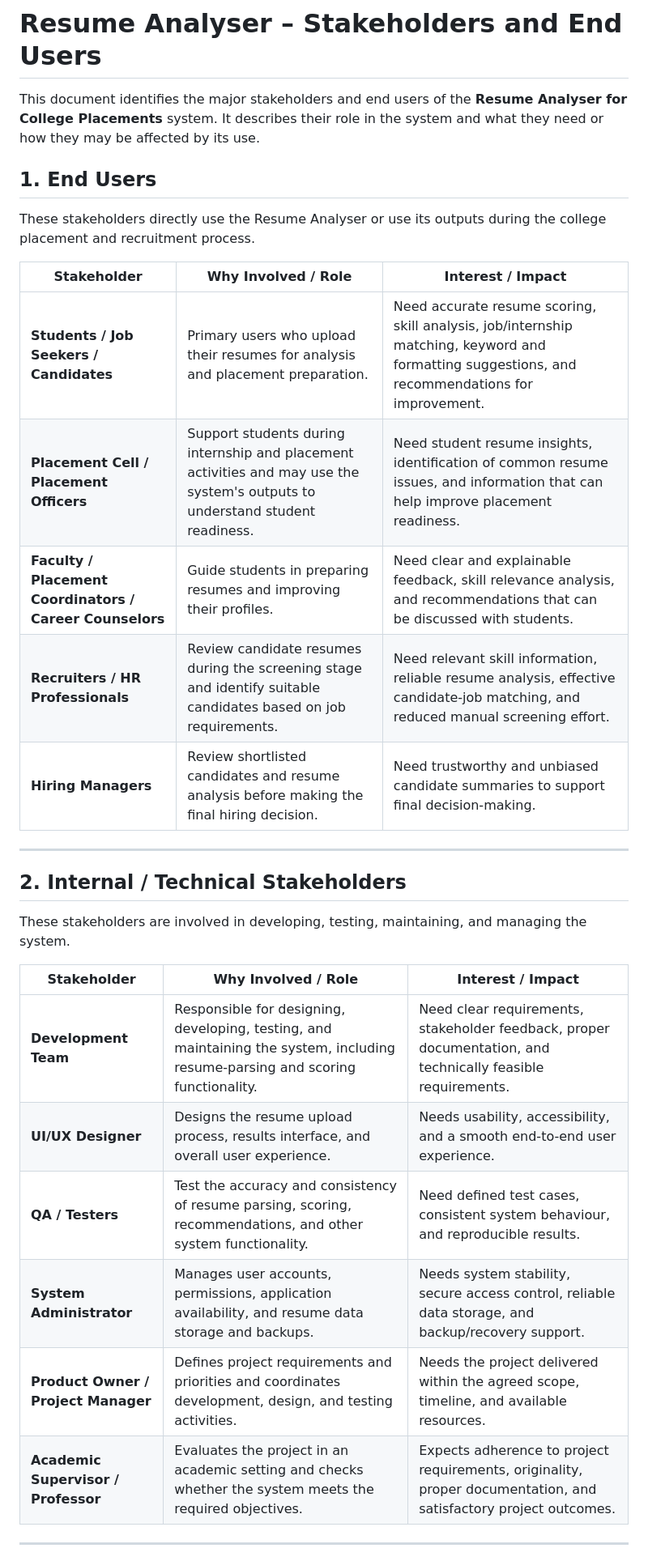
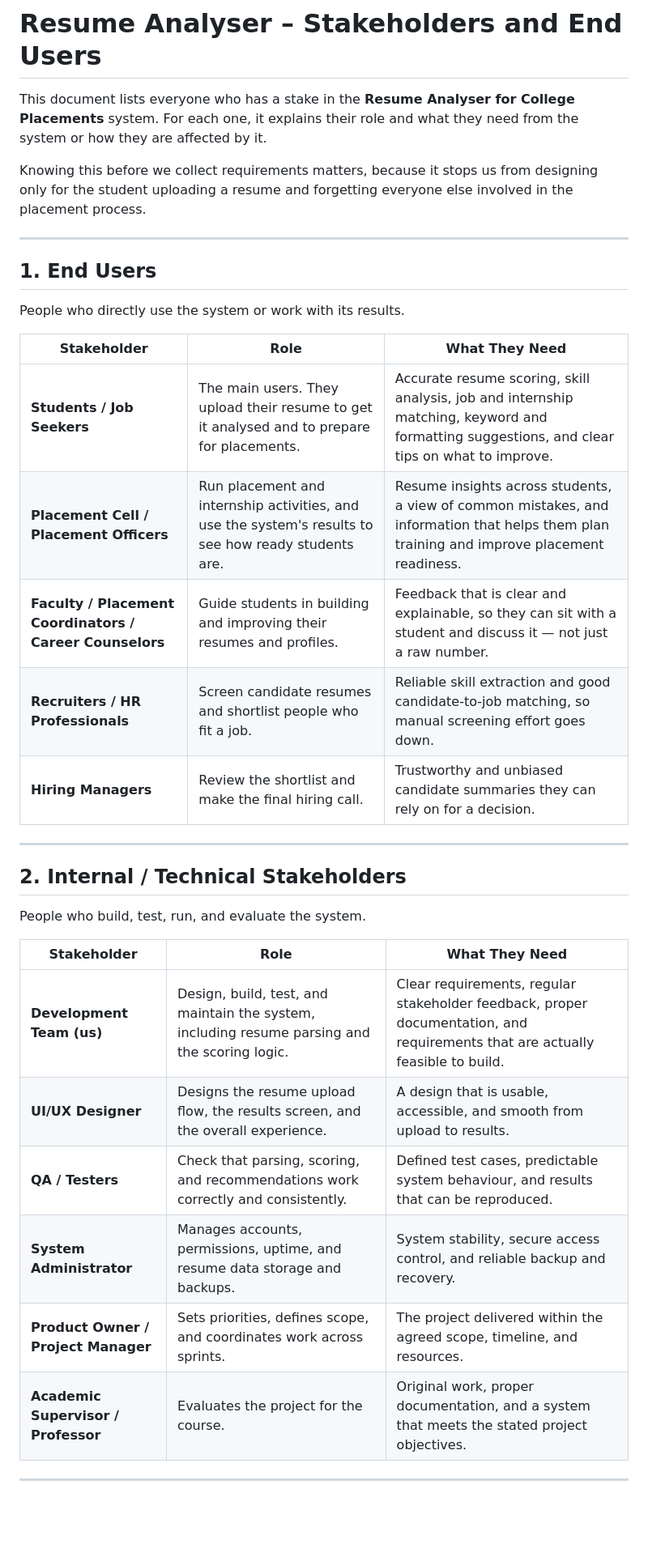
Before and after one commit to Tanvii13/Resume-Analyzer-for-College-Placements, a Markdown page: Stakeholders_and_End_Users .md, the part around one of its changes. Shown at 81% size. Drawn GitHub-style; blank space fills up the shorter version.

```diff
--- a/Stakeholders_and_End_Users .md
+++ b/Stakeholders_and_End_Users .md
@@ -1,33 +1,37 @@
 # Resume Analyser – Stakeholders and End Users
 
-This document identifies the major stakeholders and end users of the **Resume Analyser for College Placements** system. It describes their role in the system and what they need or how they may be affected by its use.
+This document lists everyone who has a stake in the **Resume Analyser for College Placements** system. For each one, it explains their role and what they need from the system or how they are affected by it.
+
+Knowing this before we collect requirements matters, because it stops us from designing only for the student uploading a resume and forgetting everyone else involved in the placement process.
+
+---
 
 ## 1. End Users
 
-These stakeholders directly use the Resume Analyser or use its outputs during the college placement and recruitment process.
+People who directly use the system or work with its results.
 
-| Stakeholder | Why Involved / Role | Interest / Impact |
+| Stakeholder | Role | What They Need |
 |---|---|---|
-| **Students / Job Seekers / Candidates** | Primary users who upload their resumes for analysis and placement preparation. | Need accurate resume scoring, skill analysis, job/internship matching, keyword and formatting suggestions, and recommendations for improvement. |
-| **Placement Cell / Placement Officers** | Support students during internship and placement activities and may use the system's outputs to understand student readiness. | Need student resume insights, identification of common resume issues, and information that can help improve placement readiness. |
-| **Faculty / Placement Coordinators / Career Counselors** | Guide students in preparing resumes and improving their profiles. | Need clear and explainable feedback, skill relevance analysis, and recommendations that can be discussed with students. |
-| **Recruiters / HR Professionals** | Review candidate resumes during the screening stage and identify suitable candidates based on job requirements. | Need relevant skill information, reliable resume analysis, effective candidate-job matching, and reduced manual screening effort. |
-| **Hiring Managers** | Review shortlisted candidates and resume analysis before making the final hiring decision. | Need trustworthy and unbiased candidate summaries to support final decision-making. |
+| **Students / Job Seekers** | The main users. They upload their resume to get it analysed and to prepare for placements. | Accurate resume scoring, skill analysis, job and internship matching, keyword and formatting suggestions, and clear tips on what to improve. |
+| **Placement Cell / Placement Officers** | Run placement and internship activities, and use the system's results to see how ready students are. | Resume insights across students, a view of common mistakes, and information that helps them plan training and improve placement readiness. |
+| **Faculty / Placement Coordinators / Career Counselors** | Guide students in building and improving their resumes and profiles. | Feedback that is clear and explainable, so they can sit with a student and discuss it — not just a raw number. |
+| **Recruiters / HR Professionals** | Screen candidate resumes and shortlist people who fit a job. | Reliable skill extraction and good candidate-to-job matching, so manual screening effort goes down. |
+| **Hiring Managers** | Review the shortlist and make the final hiring call. | Trustworthy and unbiased candidate summaries they can rely on for a decision. |
 
 ---
 
 ## 2. Internal / Technical Stakeholders
 
-These stakeholders are involved in developing, testing, maintaining, and managing the system.
+People who build, test, run, and evaluate the system.
 
-| Stakeholder | Why Involved / Role | Interest / Impact |
+| Stakeholder | Role | What They Need |
 |---|---|---|
-| **Development Team** | Responsible for designing, developing, testing, and maintaining the system, including resume-parsing and scoring functionality. | Need clear requirements, stakeholder feedback, proper documentation, and technically feasible requirements. |
-| **UI/UX Designer** | Designs the resume upload process, results interface, and overall user experience. | Needs usability, accessibility, and a smooth end-to-end user experience. |
-| **QA / Testers** | Test the accuracy and consistency of resume parsing, scoring, recommendations, and other system functionality. | Need defined test cases, consistent system behaviour, and reproducible results. |
-| **System Administrator** | Manages user accounts, permissions, application availability, and resume data storage and backups. | Needs system stability, secure access control, reliable data storage, and backup/recovery support. |
-| **Product Owner / Project Manager** | Defines project requirements and priorities and coordinates development, design, and testing activities. | Needs the project delivered within the agreed scope, timeline, and available resources. |
-| **Academic Supervisor / Professor** | Evaluates the project in an academic setting and checks whether the system meets the required objectives. | Expects adherence to project requirements, originality, proper documentation, and satisfactory project outcomes. |
+| **Development Team (us)** | Design, build, test, and maintain the system, including resume parsing and the scoring logic. | Clear requirements, regular stakeholder feedback, proper documentation, and requirements that are actually feasible to build. |
+| **UI/UX Designer** | Designs the resume upload flow, the results screen, and the overall experience. | A design that is usable, accessible, and smooth from upload to results. |
+| **QA / Testers** | Check that parsing, scoring, and recommendations work correctly and consistently. | Defined test cases, predictable system behaviour, and results that can be reproduced. |
+| **System Administrator** | Manages accounts, permissions, uptime, and resume data storage and backups. | System stability, secure access control, and reliable backup and recovery. |
+| **Product Owner / Project Manager** | Sets priorities, defines scope, and coordinates work across sprints. | The project delivered within the agreed scope, timeline, and resources. |
+| **Academic Supervisor / Professor** | Evaluates the project for the course. | Original work, proper documentation, and a system that meets the stated project objectives. |
 
 ---
 
```
Also changed, not shown: other parts of Stakeholders_and_End_Users .md (+22 -26 lines).
